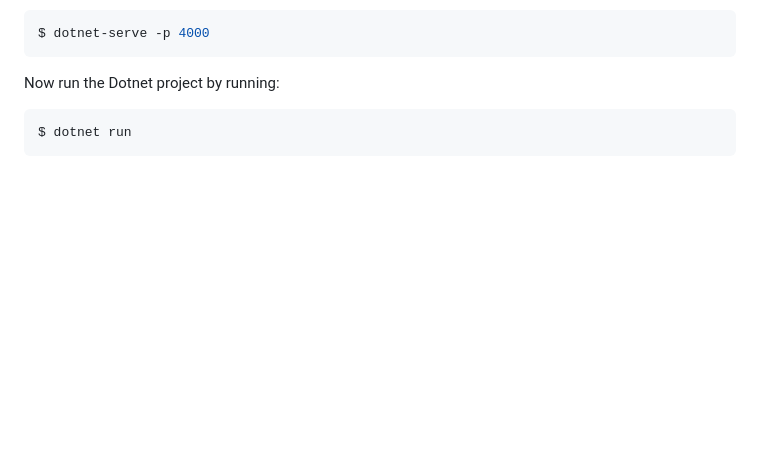
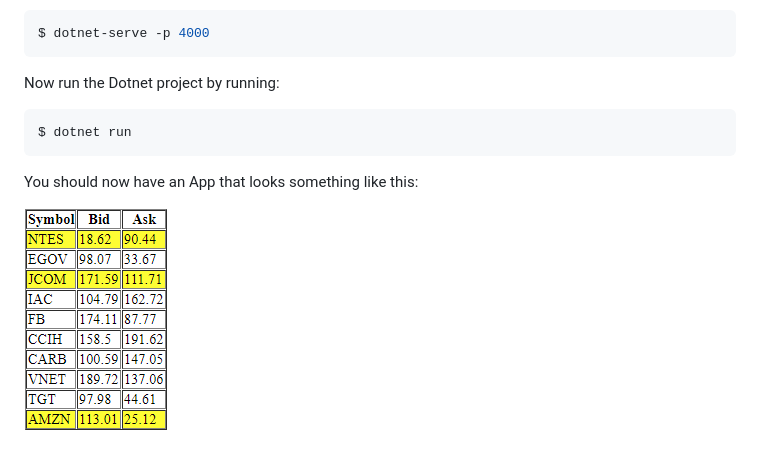
Before and after one commit to TopSwagCode/AspNetCore.SignalR, a Markdown page: readme.md, the part around the change. Rendered like a GitHub page; pictures changed too: stockapp.gif (added); blank space fills up the shorter version.

Commit message:
Add docs for how to start stock app

````diff
--- a/readme.md
+++ b/readme.md
@@ -29,3 +29,7 @@ Now run the Dotnet project by running:
 ```console
 $ dotnet run
 ```
+
+You should now have an App that looks something like this:
+
+![Stock App](stockapp.gif "Stock App")
````
